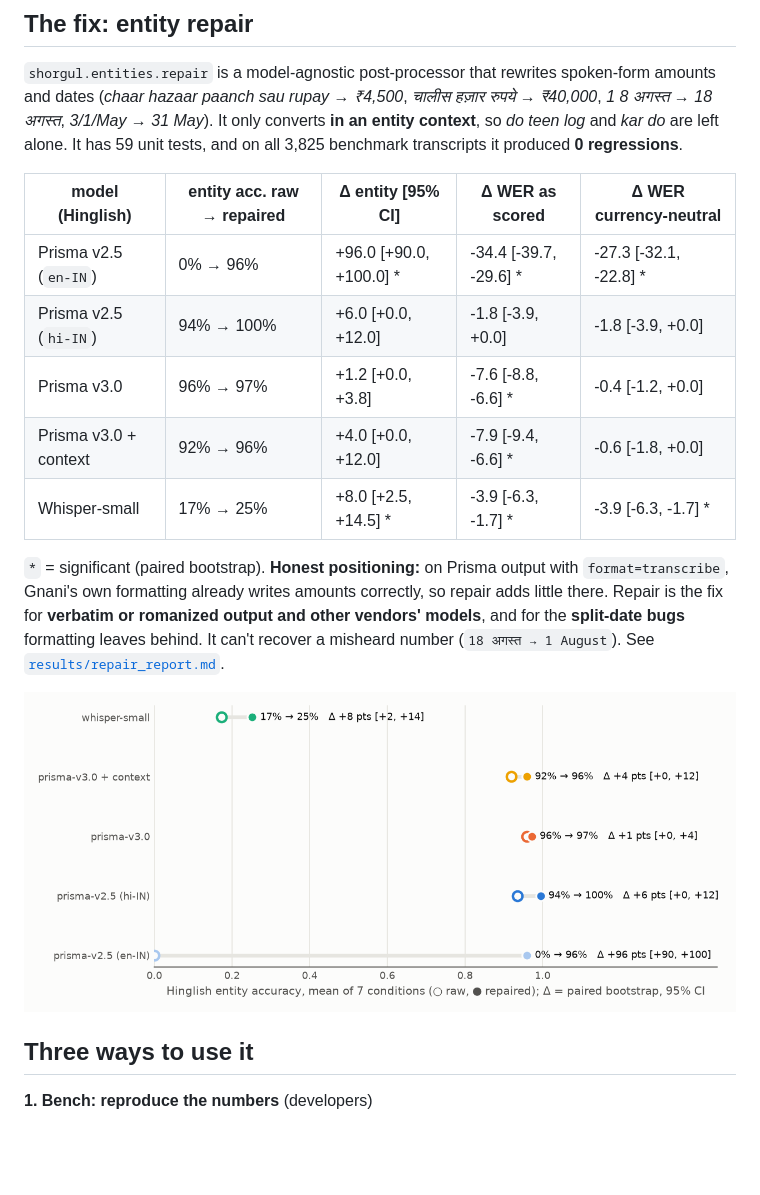
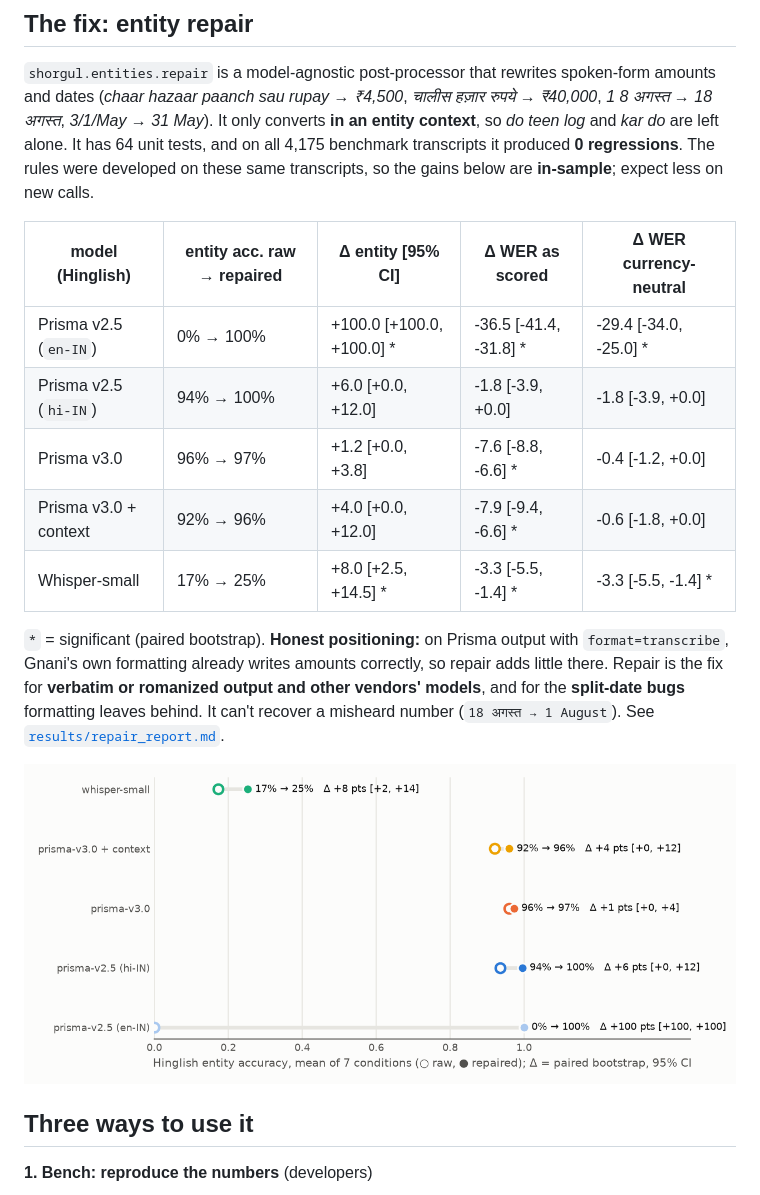
Before and after one commit to anurag-23werty/ShorGul, a Markdown page: README.md, the part around the change. GitHub-like rendering; pictures changed too: results/charts/repair_effect.png; blank space fills up the shorter version.

Commit message:
Rescore after repair fix; add in-sample caveat; refresh counts, GIF and sample reports

```diff
--- a/README.md
+++ b/README.md
@@ -46,16 +46,17 @@ the call conditions and the entities part of the test. The full verification is
 `shorgul.entities.repair` is a model-agnostic post-processor that rewrites spoken-form amounts and dates
 (*chaar hazaar paanch sau rupay → ₹4,500*, *चालीस हज़ार रुपये → ₹40,000*, *1 8 अगस्त → 18 अगस्त*,
 *3/1/May → 31 May*). It only converts **in an entity context**, so *do teen log* and *kar do* are left alone. It
-has 59 unit tests, and on all 3,825 benchmark transcripts it produced **0 regressions**.
+has 64 unit tests, and on all 4,175 benchmark transcripts it produced **0 regressions**. The rules were developed on
+these same transcripts, so the gains below are **in-sample**; expect less on new calls.
 
 <!-- table:repair -->
 | model (Hinglish) | entity acc. raw → repaired | Δ entity [95% CI] | Δ WER as scored | Δ WER currency-neutral |
 |---|---|---|---|---|
-| Prisma v2.5 (`en-IN`) | 0% → 96% | +96.0 [+90.0, +100.0] * | -34.4 [-39.7, -29.6] * | -27.3 [-32.1, -22.8] * |
+| Prisma v2.5 (`en-IN`) | 0% → 100% | +100.0 [+100.0, +100.0] * | -36.5 [-41.4, -31.8] * | -29.4 [-34.0, -25.0] * |
 | Prisma v2.5 (`hi-IN`) | 94% → 100% | +6.0 [+0.0, +12.0] | -1.8 [-3.9, +0.0] | -1.8 [-3.9, +0.0] |
 | Prisma v3.0 | 96% → 97% | +1.2 [+0.0, +3.8] | -7.6 [-8.8, -6.6] * | -0.4 [-1.2, +0.0] |
 | Prisma v3.0 + context | 92% → 96% | +4.0 [+0.0, +12.0] | -7.9 [-9.4, -6.6] * | -0.6 [-1.8, +0.0] |
-| Whisper-small | 17% → 25% | +8.0 [+2.5, +14.5] * | -3.9 [-6.3, -1.7] * | -3.9 [-6.3, -1.7] * |
+| Whisper-small | 17% → 25% | +8.0 [+2.5, +14.5] * | -3.3 [-5.5, -1.4] * | -3.3 [-5.5, -1.4] * |
 <!-- /table:repair -->
 
 `*` = significant (paired bootstrap). **Honest positioning:** on Prisma output with `format=transcribe`, Gnani's own
```
Also changed, not shown: results/key_numbers.md (+2 -2 lines), results/repair_report.md (+11 -7 lines), docs/finding.gif, 6 other files.
